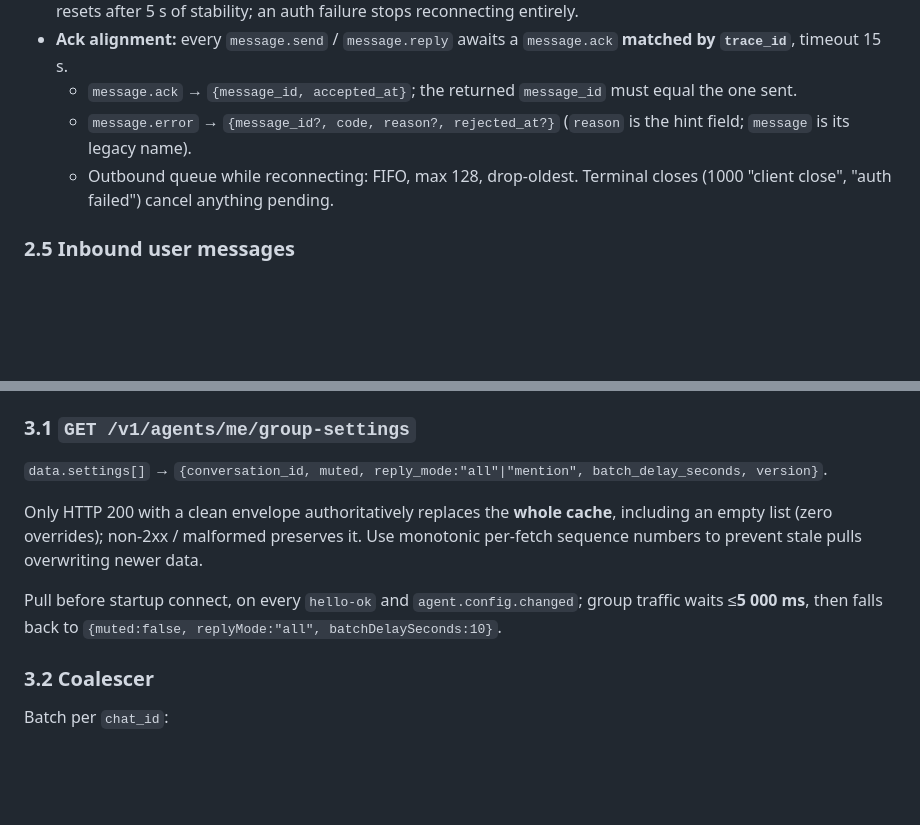
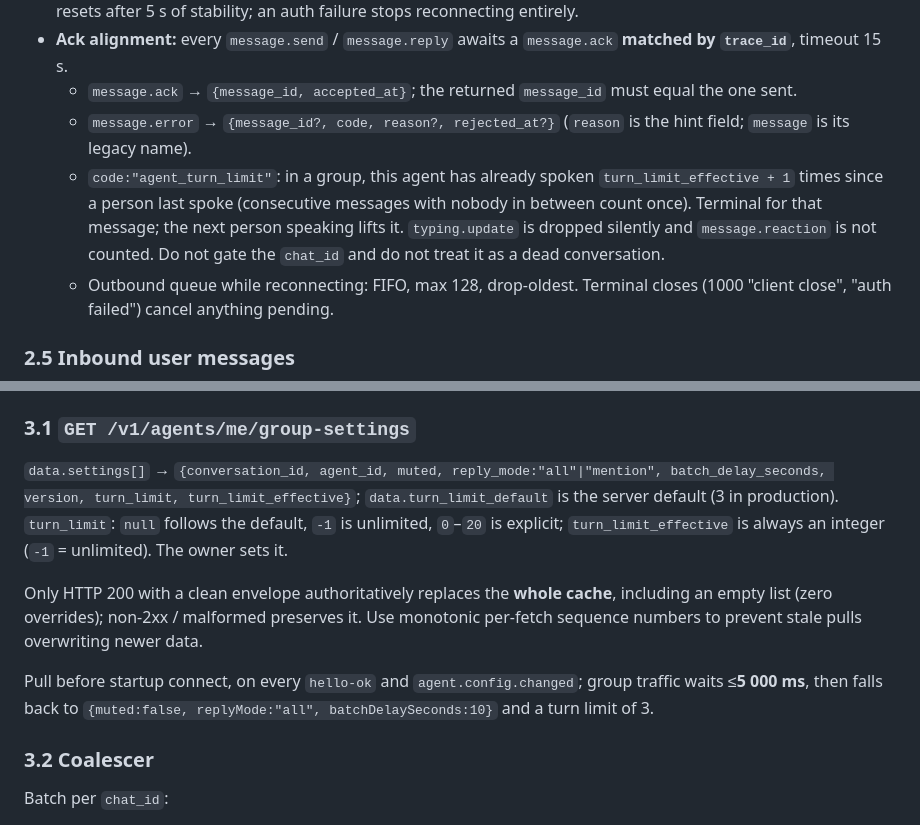
Before and after one commit to clawling/clawchat-plugin-install-cli, a Markdown page: docs/agent-protocol.md, 2 parts joined by grey strips. Drawn GitHub-style; blank space fills up the shorter version.

Commit message:
docs(protocol): document the per-agent group turn limit
The server now caps how many times in a row an agent may speak in a group
before a person speaks again. Republish the generated agent-protocol.md:

- §2.4: message.error code "agent_turn_limit" (terminal for that message,
  lifted by the next person speaking; typing dropped, reactions not counted;
  do not gate the chat).
- §3.1: group-settings entries carry agent_id, turn_limit and
  turn_limit_effective; the response carries turn_limit_default.
- §3.1 fallback: a turn limit of 3 when settings never arrive.

Generated file; not hand-edited.

Co-Authored-By: Claude Opus 5.5 <noreply@anthropic.com>

```diff
--- a/docs/agent-protocol.md
+++ b/docs/agent-protocol.md
@@ -202,6 +202,7 @@ S→C  {event:"hello-ok",   trace_id:<same as connect>, payload:{device_id?, del
 - **Ack alignment:** every `message.send` / `message.reply` awaits a `message.ack` **matched by `trace_id`**, timeout 15 s.
   - `message.ack` → `{message_id, accepted_at}`; the returned `message_id` must equal the one sent.
   - `message.error` → `{message_id?, code, reason?, rejected_at?}` (`reason` is the hint field; `message` is its legacy name).
+  - `code:"agent_turn_limit"`: in a group, this agent has already spoken `turn_limit_effective + 1` times since a person last spoke (consecutive messages with nobody in between count once). Terminal for that message; the next person speaking lifts it. `typing.update` is dropped silently and `message.reaction` is not counted. Do not gate the `chat_id` and do not treat it as a dead conversation.
   - Outbound queue while reconnecting: FIFO, max 128, drop-oldest. Terminal closes (1000 "client close", "auth failed") cancel anything pending.
 
 ### 2.5 Inbound user messages
@@ -399,13 +400,13 @@ Agent JWTs can administer groups (create / edit info / dissolve / members / role
 
 ### 3.1 `GET /v1/agents/me/group-settings`
 
-`data.settings[]` → `{conversation_id, muted, reply_mode:"all"|"mention", batch_delay_seconds, version}`.
+`data.settings[]` → `{conversation_id, agent_id, muted, reply_mode:"all"|"mention", batch_delay_seconds, version, turn_limit, turn_limit_effective}`; `data.turn_limit_default` is the server default (3 in production). `turn_limit`: `null` follows the default, `-1` is unlimited, `0`–`20` is explicit; `turn_limit_effective` is always an integer (`-1` = unlimited). The owner sets it.
 
 Only HTTP 200 with a clean envelope authoritatively replaces the **whole cache**, including an empty list (zero overrides);
 non-2xx / malformed preserves it. Use monotonic per-fetch sequence numbers to prevent stale pulls overwriting newer data.
 
 Pull before startup connect, on every `hello-ok` and `agent.config.changed`; group traffic waits ≤**5 000 ms**, then falls back
-to `{muted:false, replyMode:"all", batchDelaySeconds:10}`.
+to `{muted:false, replyMode:"all", batchDelaySeconds:10}` and a turn limit of 3.
 
 ### 3.2 Coalescer
 
```
